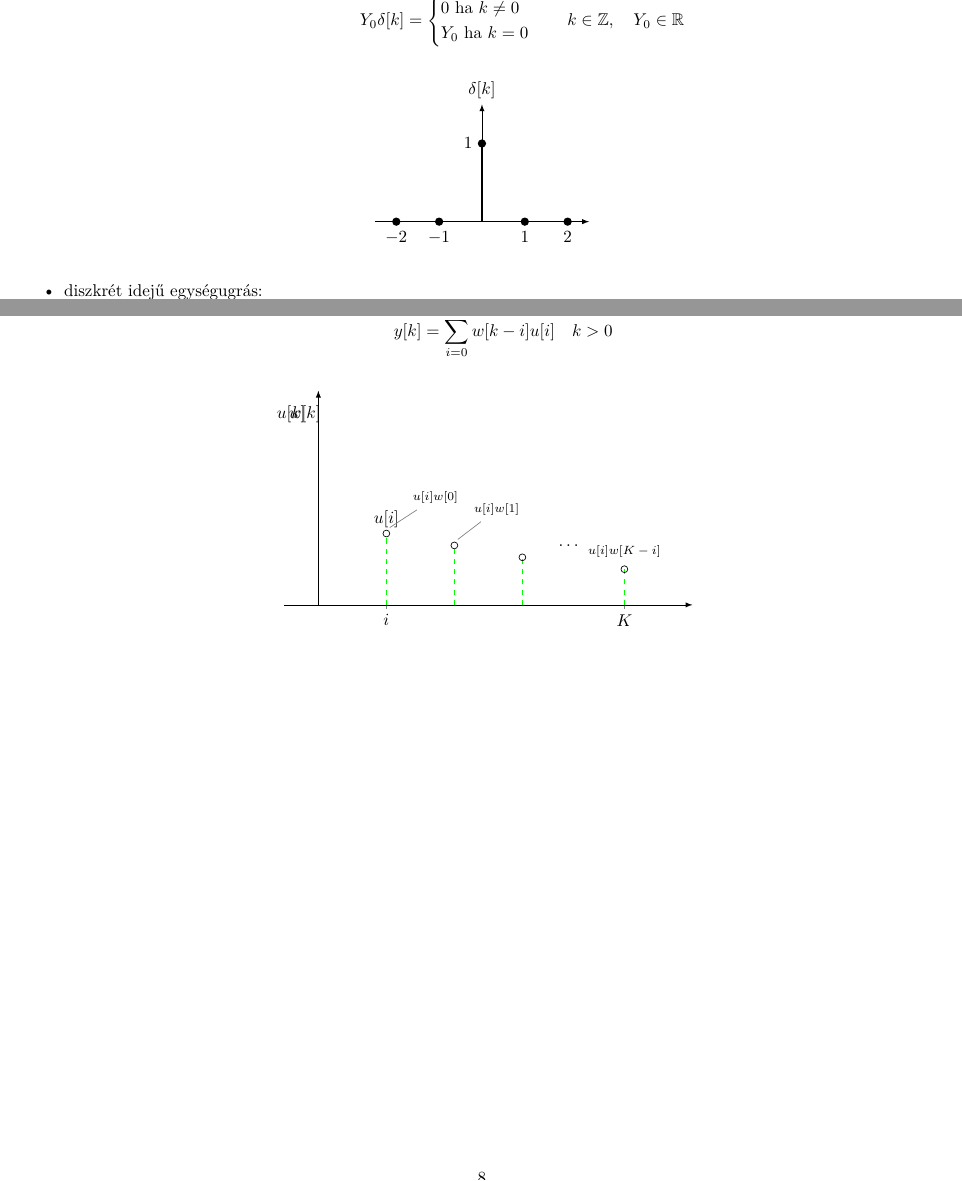
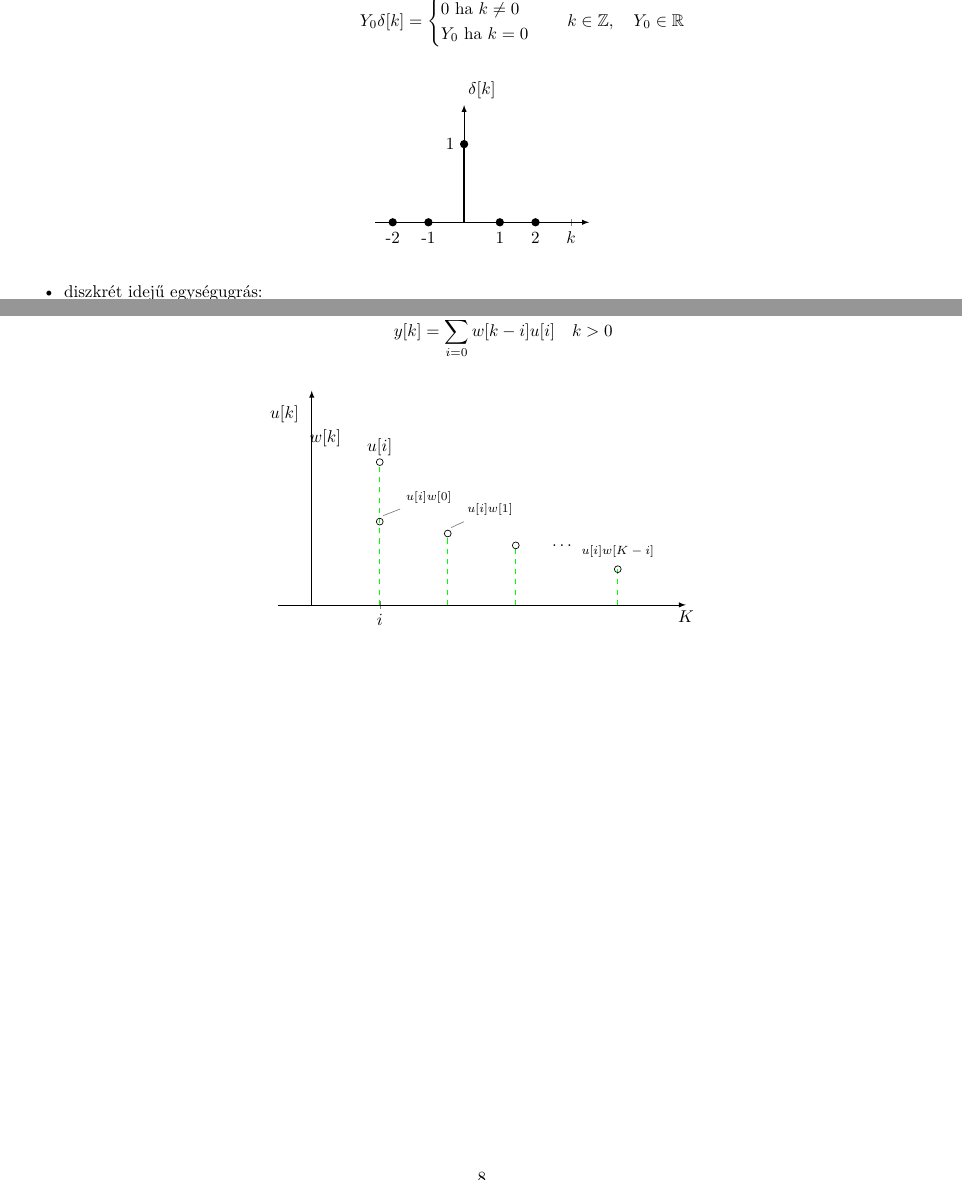
Before and after one commit to gergovari/mecha-v, a LaTeX document (main.tex, which reads content/mechatronika/subs/7.tex): two parts of pages 10 and 11 of 59, joined at a grey line, cut so that both start at the same text. Compiled offline with XeLaTeX.

Commit message:
mecha refined 7 round 4

```diff
--- a/content/mechatronika/subs/7.tex
+++ b/content/mechatronika/subs/7.tex
@@ -25,17 +25,15 @@
                 width=6cm, height=4cm,
                 axis lines=middle,
                 ylabel={$\delta[k]$},
-                xmin=-2.5, xmax=2.5,
+                xmin=-2.5, xmax=3.5,
                 ymin=0, ymax=1.5,
-                xtick={-2,-1,0,1,2},
+                xtick={-2,-1,0,1,2,3},
+                xticklabels={-2,-1,0,1,2,$k$},
                 ytick={1},
                 axis line style={->},
                 every axis y label/.style={at={(current axis.north)}, anchor=south},
-                xlabel style={at={(current axis.right of origin)}, anchor=north},
             ]
                 \addplot[black, thick, ycomb, mark=*] coordinates {(-2,0) (-1,0) (0,1) (1,0) (2,0)};
-                % Manual k label looking like a point
-                \node[anchor=north] at (axis cs:2.4, 0) {$k$};
             \end{axis}
         \end{tikzpicture}
     \end{figure}
@@ -95,35 +92,36 @@
                 axis lines=middle,
                 xmin=-0.5, xmax=5.5,
                 ymin=0, ymax=1.8,
-                xtick={1, 4.5},
-                xticklabels={$i$, $K$},
+                xtick={1},
+                xticklabels={$i$},
                 ytick=\empty,
                 axis line style={->},
-                xlabel=\empty,
+                xlabel=$K$,
+                xlabel style={at={(current axis.right of origin)}, anchor=north},
                 ylabel=\empty,
                 clip=false
             ]
-                % Labels for axes/signals are floating in the image
+                % Labels for axes/signals
                 \node at (axis cs:-0.4, 1.6) {$u[k]$};
-                \node at (axis cs:-0.2, 1.6) {$w[k]$};
+                \node at (axis cs:0.2, 1.4) {$w[k]$};
 
-                % Main impulse u[i] at i=1
-                \addplot[green, dashed, thin, ycomb, mark=o, mark options={solid, black}] coordinates {(1,0.6)};
-                \node[above] at (axis cs:1, 0.6) {$u[i]$};
+                % Main impulse u[i] at i=1 - Tallest
+                \addplot[green, dashed, thin, ycomb, mark=o, mark options={solid, black}] coordinates {(1,1.2)};
+                \node[above] at (axis cs:1, 1.2) {$u[i]$};
 
                 % Series of impulses
-                % u[i]w[0] coincident with u[i] at i=1
-                % We shift the label slightly or just point to the same impulse
+                % u[i]w[0] coincident with u[i] at i=1 - Lower
+                \addplot[green, dashed, thin, ycomb, mark=o, mark options={solid, black}] coordinates {(1, 0.7)};
                 \node[right, font=\scriptsize] (w0) at (axis cs:1.3, 0.9) {$u[i]w[0]$};
-                \draw[gray, thin] (w0) -- (axis cs:1.05, 0.65);
+                \draw[gray, thin] (w0) -- (axis cs:1.05, 0.75);
 
                  % u[i]w[1] at i+1 = 2
-                \addplot[green, dashed, thin, ycomb, mark=o, mark options={solid, black}] coordinates {(2, 0.5)};
+                \addplot[green, dashed, thin, ycomb, mark=o, mark options={solid, black}] coordinates {(2, 0.6)};
                 \node[right, font=\scriptsize] (w1) at (axis cs:2.2, 0.8) {$u[i]w[1]$};
-                \draw[gray, thin] (w1) -- (axis cs:2.05, 0.55);
+                \draw[gray, thin] (w1) -- (axis cs:2.05, 0.65);
 
                  % u[i]w[2] at i+2 = 3
-                \addplot[green, dashed, thin, ycomb, mark=o, mark options={solid, black}] coordinates {(3, 0.4)};
+                \addplot[green, dashed, thin, ycomb, mark=o, mark options={solid, black}] coordinates {(3, 0.5)};
 
                 % Dots
                 \node at (axis cs:3.7, 0.5) {$\dots$};
```
Also changed, not shown: content/mechatronika/subs/7.tex (7 more changed lines).
